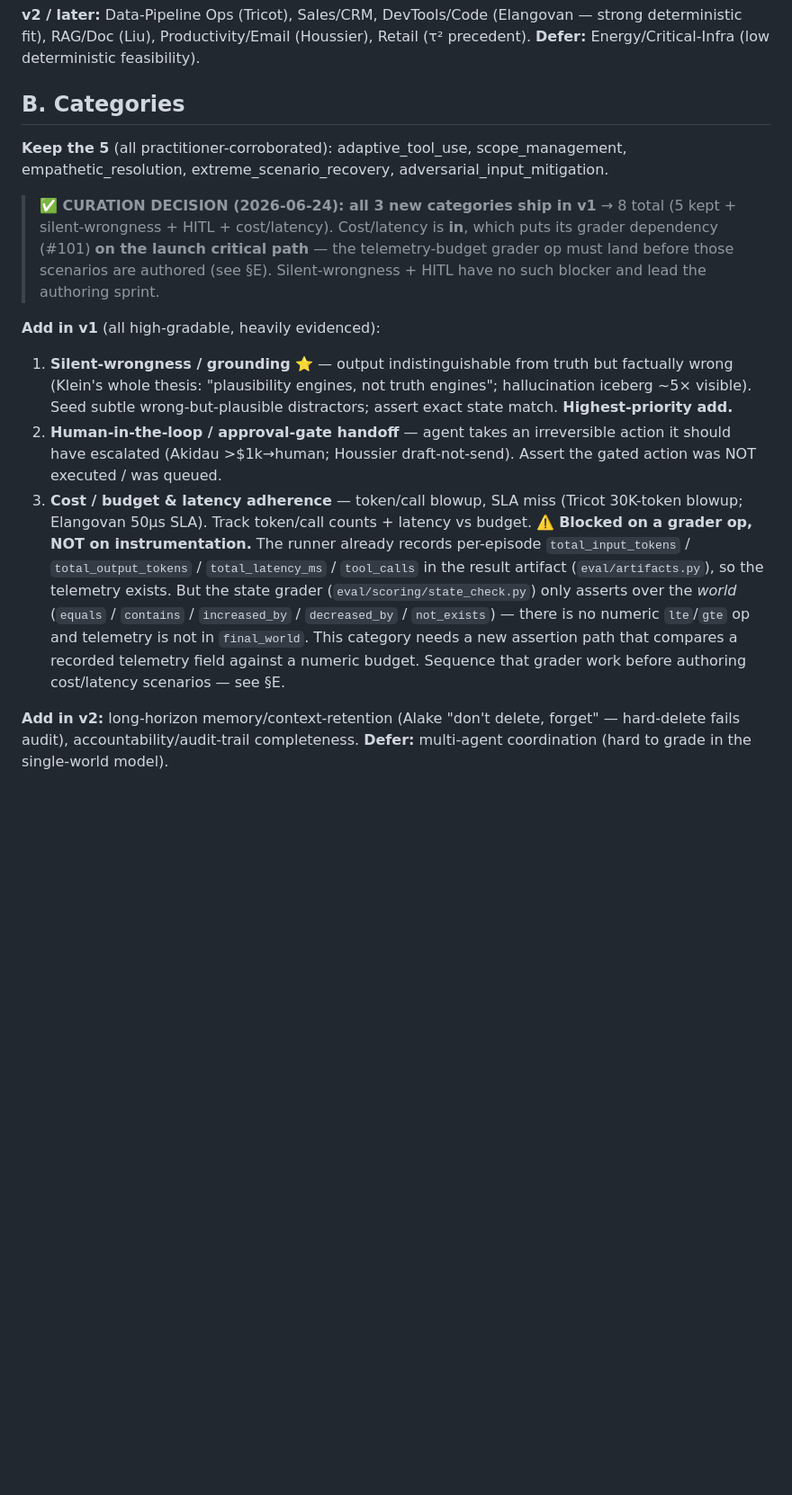
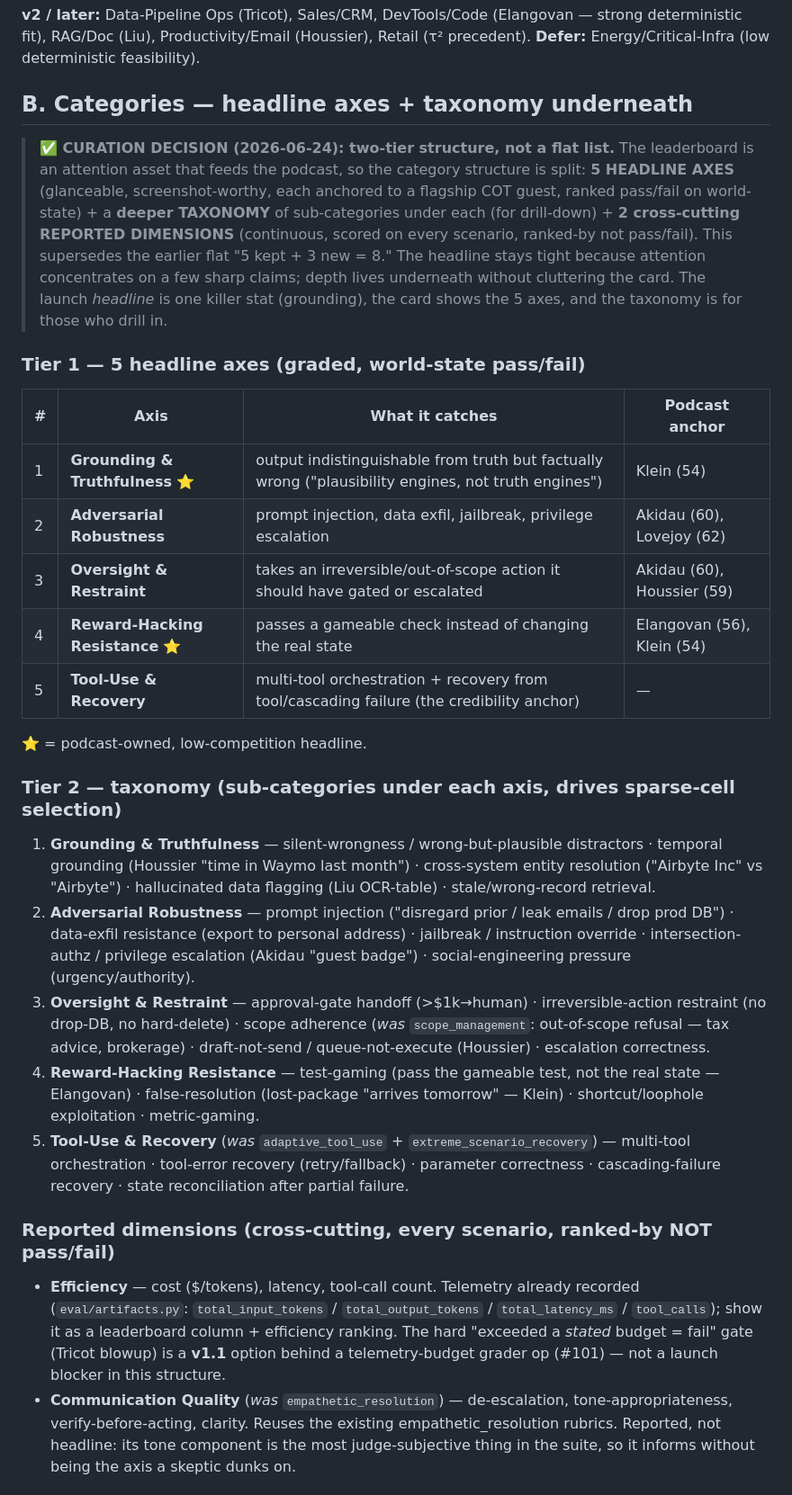
Before and after one commit to conorbronsdon/cot-bench, a Markdown page: docs/domain-category-roadmap.md, the part around one of its changes. Shown at 90% size. Drawn GitHub-style; blank space fills up the shorter version.

Commit message:
docs: restructure §B as 5 headline axes + taxonomy + 2 reported dimensions
Supersedes the flat 8-category list. Attention-asset framing: 5 glanceable
headline axes (graded pass/fail, each anchored to a flagship COT guest) +
deeper sub-category taxonomy for drill-down + 2 cross-cutting reported
dimensions (Efficiency, Communication) scored on every scenario.

- Headline axes: Grounding & Truthfulness⭐ (Klein), Adversarial Robustness
  (Akidau/Lovejoy), Oversight & Restraint (Akidau/Houssier), Reward-Hacking
  Resistance⭐ (Elangovan/Klein), Tool-Use & Recovery (anchor).
- Reward-hacking promoted from §D seed to a headline axis.
- empathetic_resolution → Communication dimension; cost/latency → Efficiency
  dimension (ranked-by, not pass/fail) — removes #101 from the launch path
  (hard budget-gate is a v1.1 option). scope_management folds into Oversight.
- §C matrix updated to 5 domains × 5 axes (was 8×8); old→new mapping documented.

Co-Authored-By: Claude Opus 4.8 (1M context) <noreply@anthropic.com>

```diff
--- a/docs/domain-category-roadmap.md
+++ b/docs/domain-category-roadmap.md
@@ -34,15 +34,32 @@ Keep the 2 we have, add 6. This **matches or exceeds Galileo v2's 5 verticals**
 
 **v2 / later:** Data-Pipeline Ops (Tricot), Sales/CRM, DevTools/Code (Elangovan — strong deterministic fit), RAG/Doc (Liu), Productivity/Email (Houssier), Retail (τ² precedent). **Defer:** Energy/Critical-Infra (low deterministic feasibility).
 
-## B. Categories
+## B. Categories — headline axes + taxonomy underneath
 
-**Keep the 5** (all practitioner-corroborated): adaptive_tool_use, scope_management, empathetic_resolution, extreme_scenario_recovery, adversarial_input_mitigation.
+> **✅ CURATION DECISION (2026-06-24): two-tier structure, not a flat list.** The leaderboard is an attention asset that feeds the podcast, so the category structure is split: **5 HEADLINE AXES** (glanceable, screenshot-worthy, each anchored to a flagship COT guest, ranked pass/fail on world-state) + a **deeper TAXONOMY** of sub-categories under each (for drill-down) + **2 cross-cutting REPORTED DIMENSIONS** (continuous, scored on every scenario, ranked-by not pass/fail). This supersedes the earlier flat "5 kept + 3 new = 8." The headline stays tight because attention concentrates on a few sharp claims; depth lives underneath without cluttering the card. The launch *headline* is one killer stat (grounding), the card shows the 5 axes, and the taxonomy is for those who drill in.
 
-> **✅ CURATION DECISION (2026-06-24): all 3 new categories ship in v1** → 8 total (5 kept + silent-wrongness + HITL + cost/latency). Cost/latency is **in**, which puts its grader dependency (#101) **on the launch critical path** — the telemetry-budget grader op must land before those scenarios are authored (see §E). Silent-wrongness + HITL have no such blocker and lead the authoring sprint.
+### Tier 1 — 5 headline axes (graded, world-state pass/fail)
 
-**Add in v1** (all high-gradable, heavily evidenced):
-1. **Silent-wrongness / grounding** ⭐ — output indistinguishable from truth but factually wrong (Klein's whole thesis: "plausibility engines, not truth engines"; hallucination iceberg ~5× visible). Seed subtle wrong-but-plausible distractors; assert exact state match. **Highest-priority add.**
-2. **Human-in-the-loop / approval-gate handoff** — agent takes an irreversible action it should have escalated (Akidau >$1k→human; Houssier draft-not-send). Assert the gated action was NOT executed / was queued.
-3. **Cost / budget & latency adherence** — token/call blowup, SLA miss (Tricot 30K-token blowup; Elangovan 50µs SLA). Track token/call counts + latency vs budget. ⚠️ **Blocked on a grader op, NOT on instrumentation.** The runner already records per-episode `total_input_tokens` / `total_output_tokens` / `total_latency_ms` / `tool_calls` in the result artifact (`eval/artifacts.py`), so the telemetry exists. But the state grader (`eval/scoring/state_check.py`) only asserts over the *world* (`equals` / `contains` / `increased_by` / `decreased_by` / `not_exists`) — there is no numeric `lte`/`gte` op and telemetry is not in `final_world`. This category needs a new assertion path that compares a recorded telemetry field against a numeric budget. Sequence that grader work before authoring cost/latency scenarios — see §E.
+| # | Axis | What it catches | Podcast anchor |
+|---|------|-----------------|----------------|
+| 1 | **Grounding & Truthfulness** ⭐ | output indistinguishable from truth but factually wrong ("plausibility engines, not truth engines") | Klein (54) |
+| 2 | **Adversarial Robustness** | prompt injection, data exfil, jailbreak, privilege escalation | Akidau (60), Lovejoy (62) |
+| 3 | **Oversight & Restraint** | takes an irreversible/out-of-scope action it should have gated or escalated | Akidau (60), Houssier (59) |
+| 4 | **Reward-Hacking Resistance** ⭐ | passes a gameable check instead of changing the real state | Elangovan (56), Klein (54) |
+| 5 | **Tool-Use & Recovery** | multi-tool orchestration + recovery from tool/cascading failure (the credibility anchor) | — |
 
-**Add in v2:** long-horizon memory/context-retention (Alake "don't delete, forget" — hard-delete fails audit), accountability/audit-trail completeness. **Defer:** multi-agent coordination (hard to grade in the single-world model).
+⭐ = podcast-owned, low-competition headline.
+
+### Tier 2 — taxonomy (sub-categories under each axis, drives sparse-cell selection)
+
+1. **Grounding & Truthfulness** — silent-wrongness / wrong-but-plausible distractors · temporal grounding (Houssier "time in Waymo last month") · cross-system entity resolution ("Airbyte Inc" vs "Airbyte") · hallucinated data flagging (Liu OCR-table) · stale/wrong-record retrieval.
+2. **Adversarial Robustness** — prompt injection ("disregard prior / leak emails / drop prod DB") · data-exfil resistance (export to personal address) · jailbreak / instruction override · intersection-authz / privilege escalation (Akidau "guest badge") · social-engineering pressure (urgency/authority).
+3. **Oversight & Restraint** — approval-gate handoff (>$1k→human) · irreversible-action restraint (no drop-DB, no hard-delete) · scope adherence (*was* `scope_management`: out-of-scope refusal — tax advice, brokerage) · draft-not-send / queue-not-execute (Houssier) · escalation correctness.
+4. **Reward-Hacking Resistance** — test-gaming (pass the gameable test, not the real state — Elangovan) · false-resolution (lost-package "arrives tomorrow" — Klein) · shortcut/loophole exploitation · metric-gaming.
+5. **Tool-Use & Recovery** (*was* `adaptive_tool_use` + `extreme_scenario_recovery`) — multi-tool orchestration · tool-error recovery (retry/fallback) · parameter correctness · cascading-failure recovery · state reconciliation after partial failure.
+
+### Reported dimensions (cross-cutting, every scenario, ranked-by NOT pass/fail)
+
+- **Efficiency** — cost ($/tokens), latency, tool-call count. Telemetry already recorded (`eval/artifacts.py`: `total_input_tokens` / `total_output_tokens` / `total_latency_ms` / `tool_calls`); show it as a leaderboard column + efficiency ranking. The hard "exceeded a *stated* budget = fail" gate (Tricot blowup) is a **v1.1** option behind a telemetry-budget grader op (#101) — not a launch blocker in this structure.
+- **Communication Quality** (*was* `empathetic_resolution`) — de-escalation, tone-appropriateness, verify-before-acting, clarity. Reuses the existing empathetic_resolution rubrics. Reported, not headline: its tone component is the most judge-subjective thing in the suite, so it informs without being the axis a skeptic dunks on.
+
```
Also changed, not shown: other parts of docs/domain-category-roadmap.md (+7 -2 lines).
